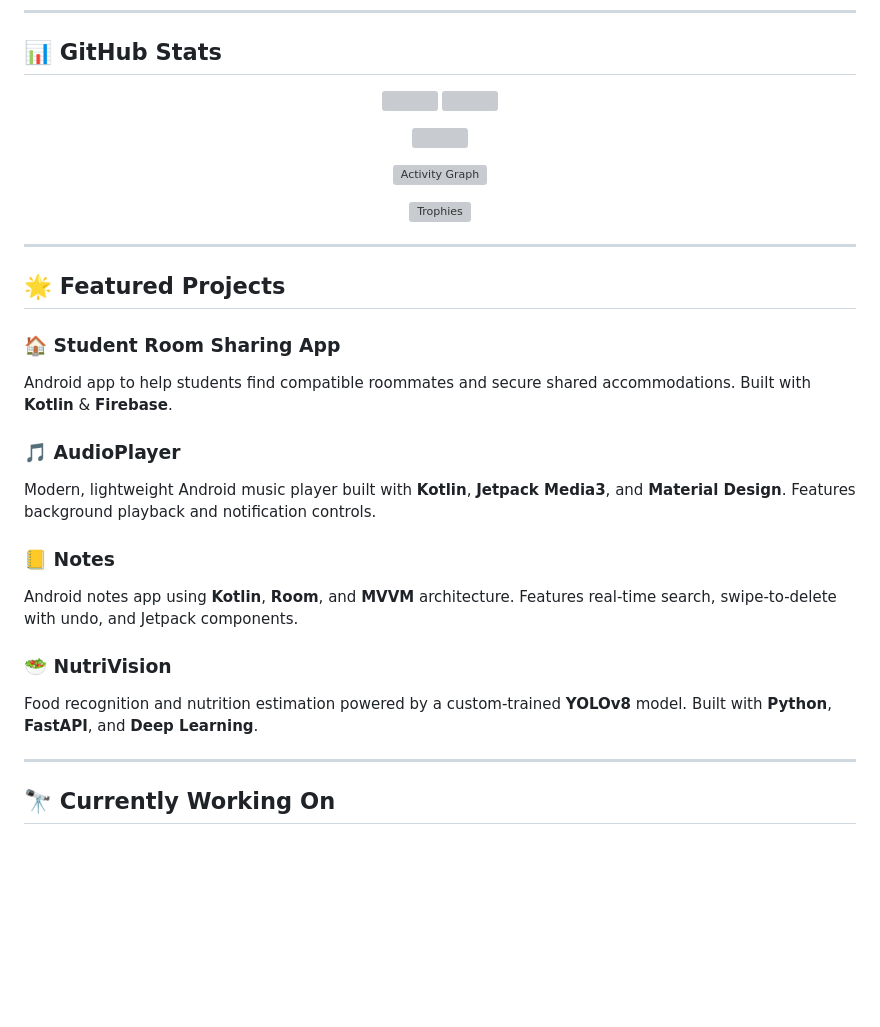
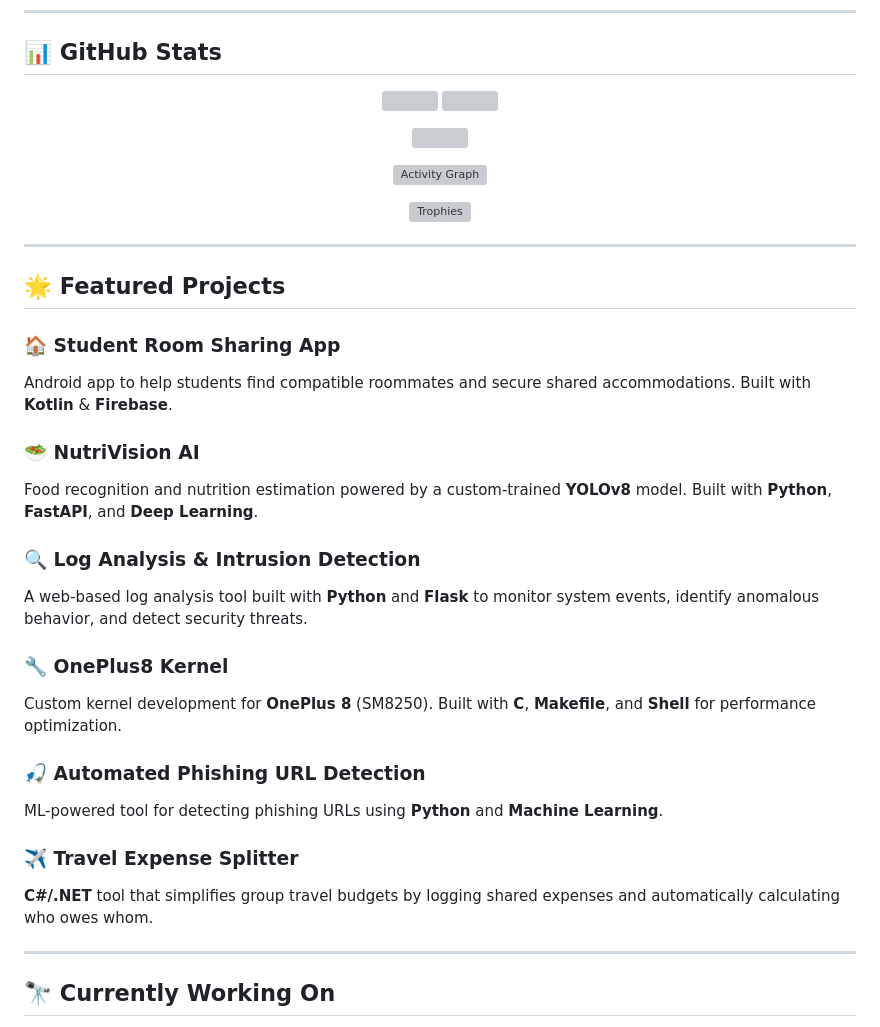
Before and after one commit to ChinmayGawad/ChinmayGawad, a Markdown page: README.md, the part around one of its changes. Drawn GitHub-style; blank space fills up the shorter version; grey boxes are pictures that could not be loaded.

Commit message:
Update README.md to enhance GitHub stats display, modify project descriptions, and add new projects

```diff
--- a/README.md
+++ b/README.md
@@ -71,17 +71,25 @@ I'm a **Computer Engineering student** passionate about **Android Development**,
 
 Android app to help students find compatible roommates and secure shared accommodations. Built with **Kotlin** & **Firebase**.
 
-### 🎵 AudioPlayer
-
-Modern, lightweight Android music player built with **Kotlin**, **Jetpack Media3**, and **Material Design**. Features background playback and notification controls.
-
-### 📒 Notes
-
-Android notes app using **Kotlin**, **Room**, and **MVVM** architecture. Features real-time search, swipe-to-delete with undo, and Jetpack components.
-
-### 🥗 NutriVision
+### 🥗 NutriVision AI
 
 Food recognition and nutrition estimation powered by a custom-trained **YOLOv8** model. Built with **Python**, **FastAPI**, and **Deep Learning**.
+
+### 🔍 Log Analysis & Intrusion Detection
+
+A web-based log analysis tool built with **Python** and **Flask** to monitor system events, identify anomalous behavior, and detect security threats.
+
+### 🔧 OnePlus8 Kernel
+
+Custom kernel development for **OnePlus 8** (SM8250). Built with **C**, **Makefile**, and **Shell** for performance optimization.
+
+### 🎣 Automated Phishing URL Detection
+
+ML-powered tool for detecting phishing URLs using **Python** and **Machine Learning**.
+
+### ✈️ Travel Expense Splitter
+
+**C#/.NET** tool that simplifies group travel budgets by logging shared expenses and automatically calculating who owes whom.
 
 ---
 
```
Also changed, not shown: other parts of README.md (+4 -4 lines).
